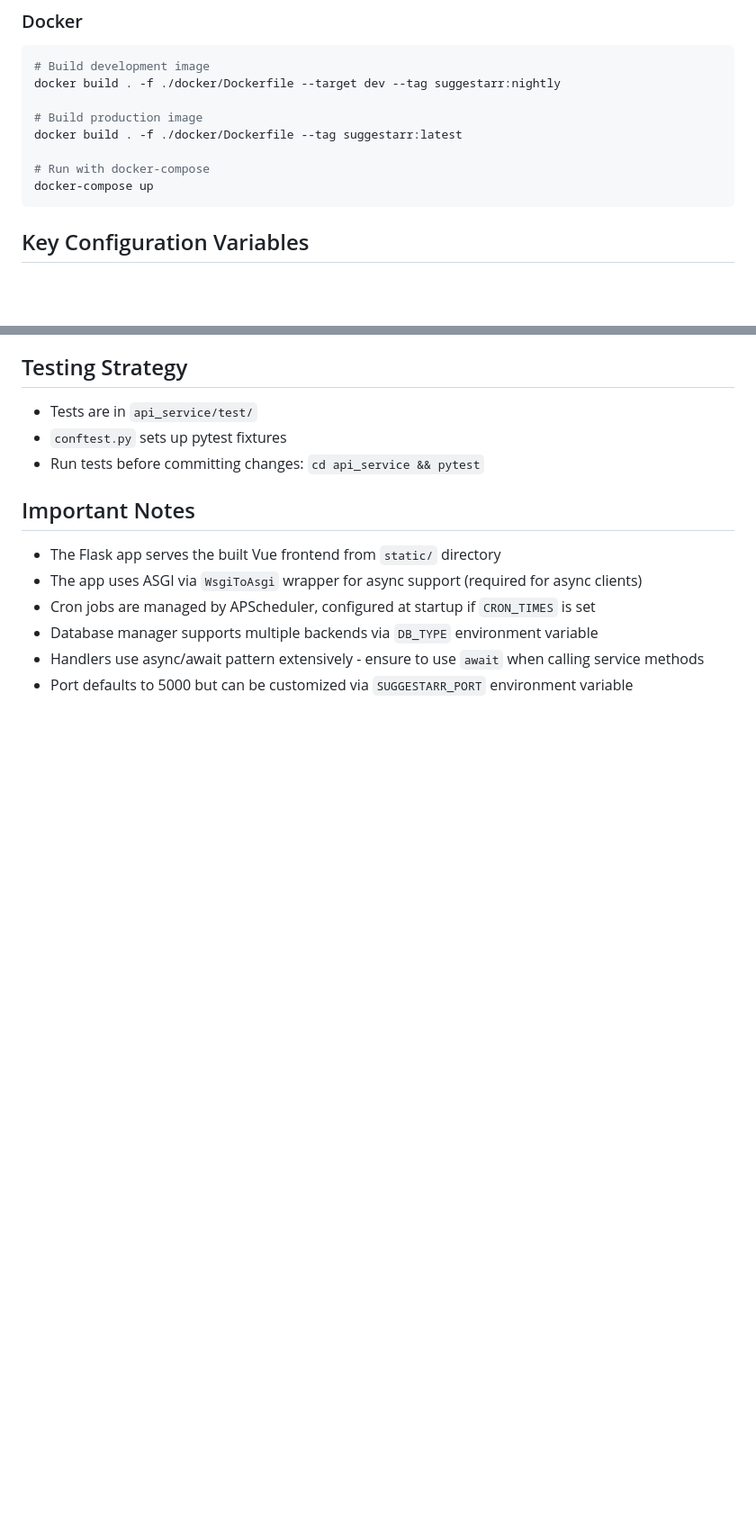
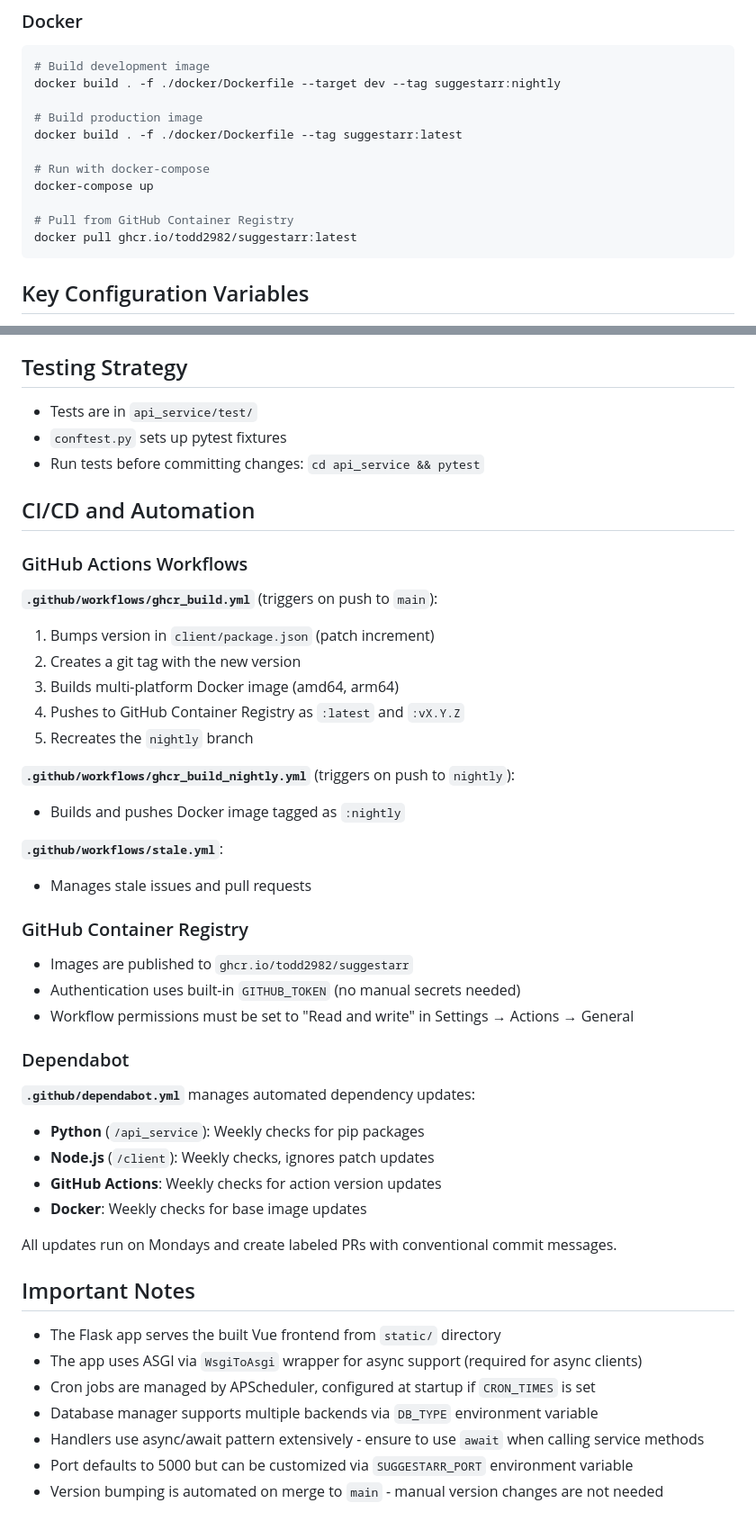
Before and after one commit to giuseppe99barchetta/SuggestArr, a Markdown page: CLAUDE.md, 2 parts joined by grey strips. Shown at 90% size. Drawn GitHub-style; blank space fills up the shorter version.

Commit message:
[UPDATE] enhance CLAUDE.md with CI/CD workflows and GitHub Container Registry details

````diff
--- a/CLAUDE.md
+++ b/CLAUDE.md
@@ -103,6 +103,9 @@ docker build . -f ./docker/Dockerfile --tag suggestarr:latest
 
 # Run with docker-compose
 docker-compose up
+
+# Pull from GitHub Container Registry
+docker pull ghcr.io/todd2982/suggestarr:latest
 ```
 
 ## Key Configuration Variables
@@ -122,6 +125,39 @@ Configuration is managed through `config/config_files/config.yaml`:
 - `conftest.py` sets up pytest fixtures
 - Run tests before committing changes: `cd api_service && pytest`
 
+## CI/CD and Automation
+
+### GitHub Actions Workflows
+
+**`.github/workflows/ghcr_build.yml`** (triggers on push to `main`):
+1. Bumps version in `client/package.json` (patch increment)
+2. Creates a git tag with the new version
+3. Builds multi-platform Docker image (amd64, arm64)
+4. Pushes to GitHub Container Registry as `:latest` and `:vX.Y.Z`
+5. Recreates the `nightly` branch
+
+**`.github/workflows/ghcr_build_nightly.yml`** (triggers on push to `nightly`):
+- Builds and pushes Docker image tagged as `:nightly`
+
+**`.github/workflows/stale.yml`**:
+- Manages stale issues and pull requests
+
+### GitHub Container Registry
+
+- Images are published to `ghcr.io/todd2982/suggestarr`
+- Authentication uses built-in `GITHUB_TOKEN` (no manual secrets needed)
+- Workflow permissions must be set to "Read and write" in Settings → Actions → General
+
+### Dependabot
+
+**`.github/dependabot.yml`** manages automated dependency updates:
+- **Python** (`/api_service`): Weekly checks for pip packages
+- **Node.js** (`/client`): Weekly checks, ignores patch updates
+- **GitHub Actions**: Weekly checks for action version updates
+- **Docker**: Weekly checks for base image updates
+
+All updates run on Mondays and create labeled PRs with conventional commit messages.
+
 ## Important Notes
 
 - The Flask app serves the built Vue frontend from `static/` directory
@@ -130,3 +166,4 @@ Configuration is managed through `config/config_files/config.yaml`:
 - Database manager supports multiple backends via `DB_TYPE` environment variable
 - Handlers use async/await pattern extensively - ensure to use `await` when calling service methods
 - Port defaults to 5000 but can be customized via `SUGGESTARR_PORT` environment variable
+- Version bumping is automated on merge to `main` - manual version changes are not needed
````
